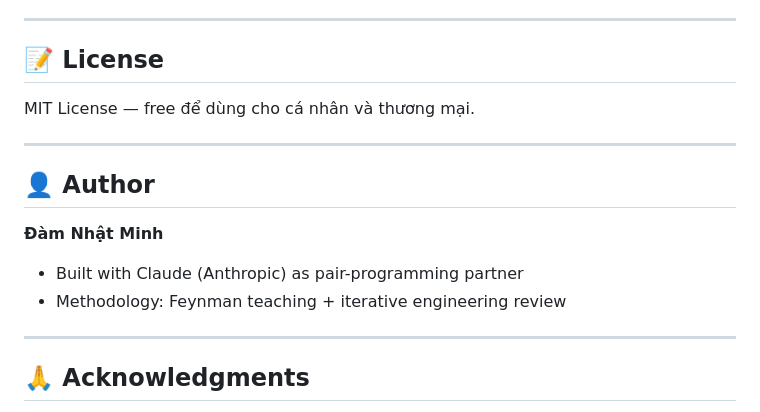
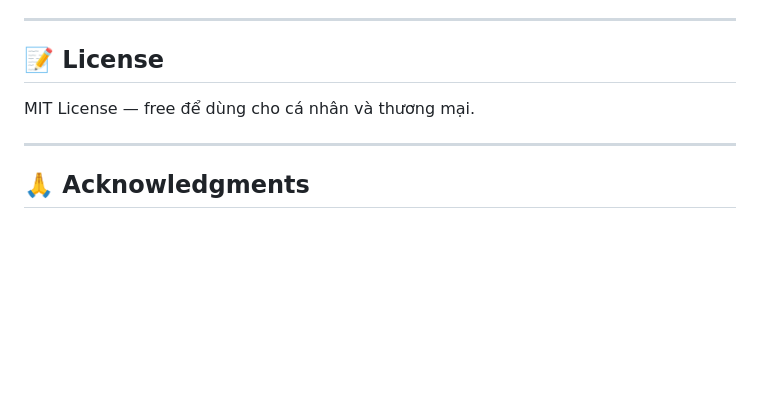
Before and after one commit to William-Rowan-Waltor/ielts-writing-lab-v7-split, a Markdown page: README.md, the part around the change. GitHub-like rendering; blank space fills up the shorter version.

Commit message:
Remove author information from README
Removed author section and related details from README.

```diff
--- a/README.md
+++ b/README.md
@@ -330,15 +330,6 @@ MIT License — free để dùng cho cá nhân và thương mại.
 
 ---
 
-## 👤 Author
-
-**Đàm Nhật Minh**
-
-- Built with Claude (Anthropic) as pair-programming partner
-- Methodology: Feynman teaching + iterative engineering review
-
----
-
 ## 🙏 Acknowledgments
 
 - **AWL (Academic Word List)** by Averil Coxhead — the 570-word backbone
```
